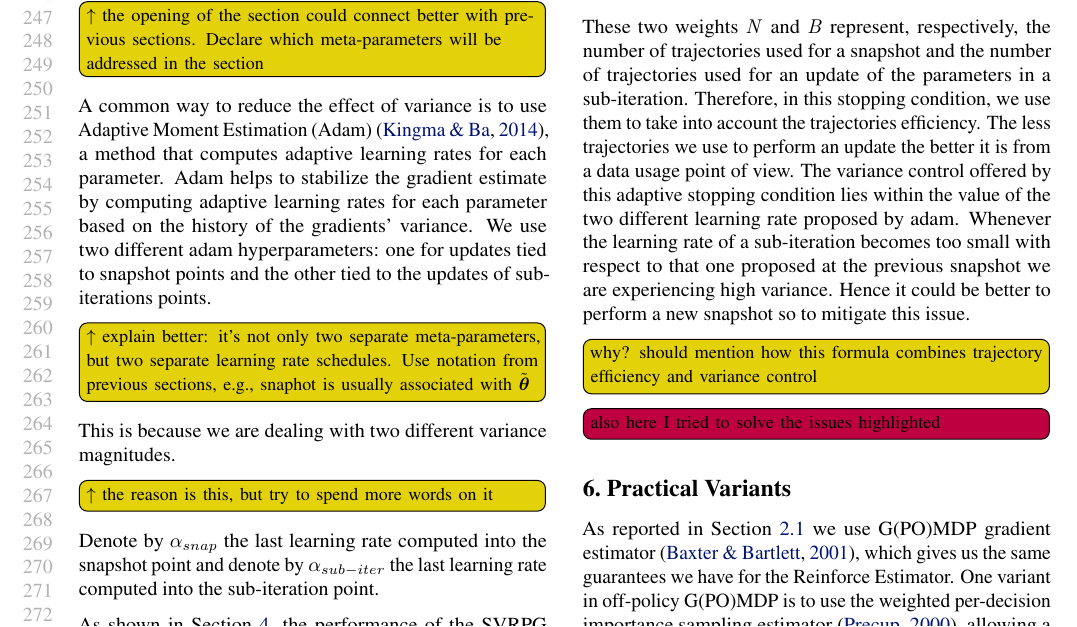
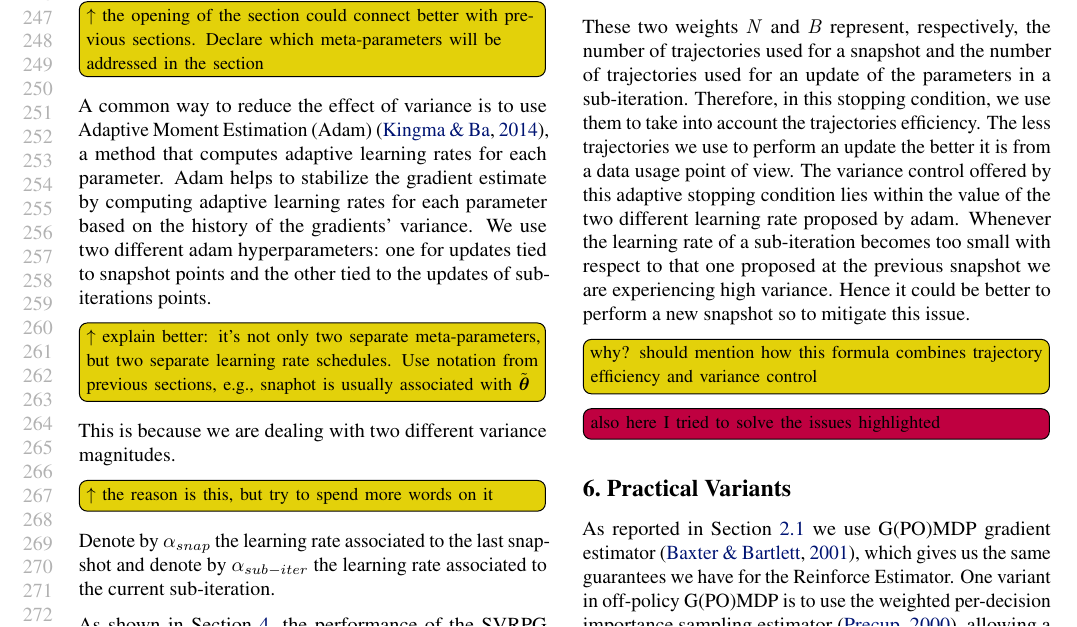
Before and after one commit to T3p/svrpg_paper, a LaTeX paper (svrpg.tex): part of page 5 of 16, cut so that both start at the same text. Compiled offline with pdfLaTeX.

Commit message:
correzioni

```diff
--- a/svrpg.tex
+++ b/svrpg.tex
@@ -427,7 +427,7 @@ We use two different adam hyperparameters: one for updates tied to snapshot poin
 \todomat{$\uparrow$ explain better: it's not only two separate meta-parameters, but two separate learning rate schedules. Use notation from previous sections, \eg snaphot is usually associated with $\tilde{\vtheta}$}
 This is because we are dealing with two different variance magnitudes.
 \todomat{$\uparrow$ the reason is this, but try to spend more words on it}
-Denote by $\alpha_{snap}$ the last learning rate computed into the snapshot point and denote by  $\alpha_{sub-iter}$ the last learning rate computed into the sub-iteration point.
+Denote by $\alpha_{snap}$ the learning rate associated to the last snapshot and denote by  $\alpha_{sub-iter}$ the learning rate associated to the current sub-iteration.
 
 As shown in Section \ref{sec:conv}, the performance of the SVRPG algorithm is sensitive to the epoch size $m$.
 As the number of sub-iterations increases, the variance of the importance weights and the gradient increases too.
```
